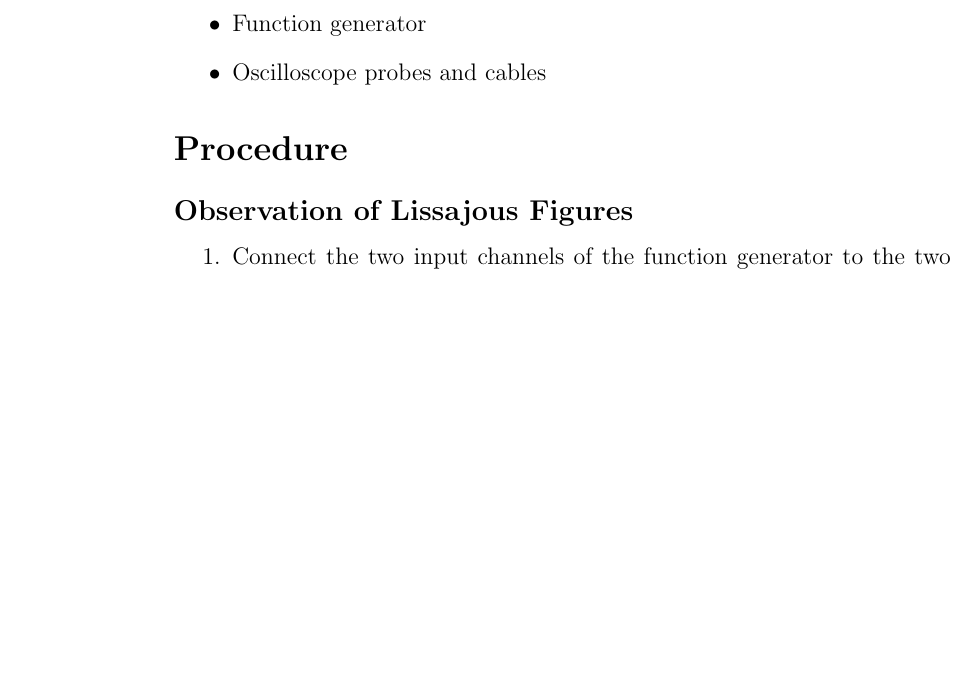
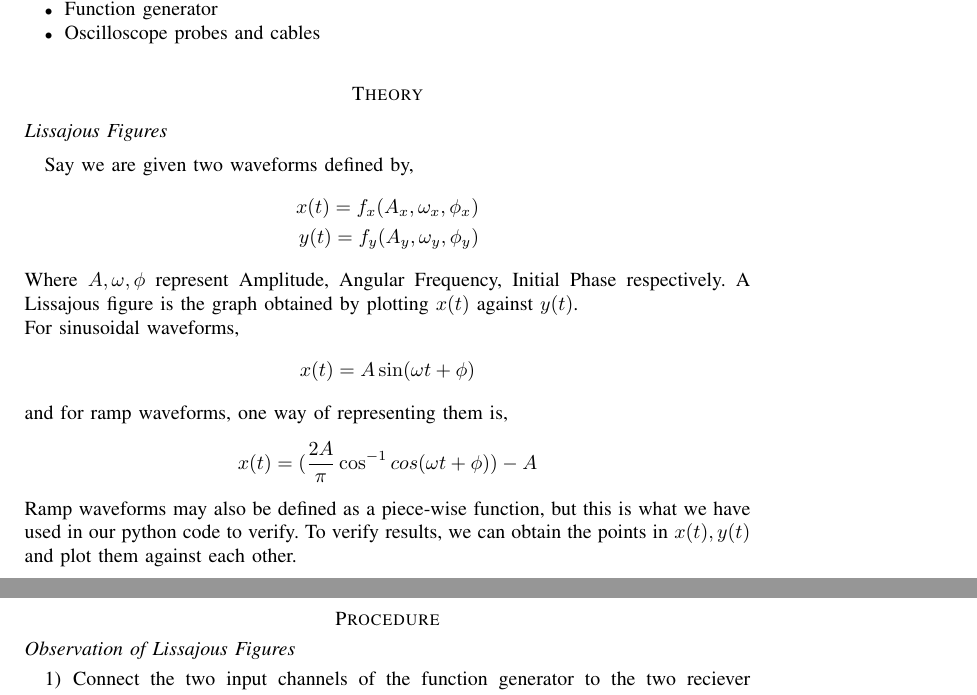
Before and after one commit to Akshara778/EE1200-collab, a LaTeX paper (Experiment_1/main.tex): part of page 1 of 3 before the commit and two parts of pages 1 and 2 of 3 after it, the two joined at a grey line, cut so that both start at the same text, the shorter picture padded with empty space. Compiled offline with pdfLaTeX.

Commit message:
lissajous theory added

```diff
--- a/Experiment_1/main.tex
+++ b/Experiment_1/main.tex
@@ -1,7 +1,11 @@
-\documentclass[a4paper,12pt]{article}
+\documentclass[report]{IEEEtran}
+\usepackage[a5paper, margin=10mm, onecolumn]{geometry}
+\usepackage{tfrupee} % Include tfrupee package
+
 \usepackage{graphicx}
 \usepackage{amsmath}
 \usepackage{hyperref}
+\usepackage{caption}
 
 \title{Lab Report: Lissajous Figures and Capturing One-Time Events on an Oscilloscope}
 \author{\textbf{Akshara Sarma, Arjun Pavanje}}
@@ -21,7 +25,23 @@
     \item \text{Function generator}
     \item \text{Oscilloscope probes and cables}
 \end{itemize}
-
+\section*{Theory}
+\subsection*{Lissajous Figures}
+Say we are given two waveforms defined by,
+\begin{align*}
+  x(t) = f_x(A_x, \omega _x, \phi _x)\\
+  y(t) = f_y(A_y, \omega _y, \phi_y)
+\end{align*}
+Where $A, \omega, \phi$ represent Amplitude, Angular Frequency, Initial Phase respectively. A Lissajous figure is the graph obtained by plotting $x(t)$ against $y(t)$. \newline
+For sinusoidal waveforms,
+\begin{align*}
+  x(t) = A \sin (\omega t + \phi)
+\end{align*}
+and for ramp waveforms, one way of representing them is,
+\begin{align*}
+  x(t) = (\frac{2A}{\pi} \cos^{-1}cos(\omega t + \phi)) - A
+  \end{align*}
+  Ramp waveforms may also be defined as a piece-wise function, but this is what we have used in our python code to verify. To verify results, we can obtain the points in $x(t), y(t)$ and plot them against each other.
 \section*{Procedure}
 
 \subsection*{Observation of Lissajous Figures}
```
Also changed, not shown: Experiment_1/figs/Lissajous_1.jpeg (added), Experiment_1/figs/Lissajous_2.jpeg (added), Experiment_1/figs/Lissajous_3.jpeg (added), Experiment_1/figs/Lissajous_4.jpeg (added), Experiment_1/figs/Lissajous_5.jpeg (added), Experiment_1/figs/Lissajous_6.jpeg (added), Experiment_1/figs/Lissajous_7.jpeg (added), Experiment_1/figs/fig1.jpeg (added), Experiment_1/figs/function_gen_1.jpeg (added), Experiment_1/figs/function_gen_2.jpeg (added), Experiment_1/figs/function_gen_3.jpeg (added), Experiment_1/figs/function_gen_4.jpeg (added), Experiment_1/figs/function_gen_5.jpeg (added), Experiment_1/figs/function_gen_6.jpeg (added), 3 more files, 2 other files.
